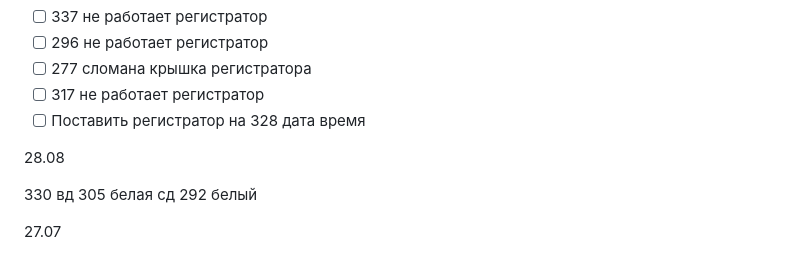
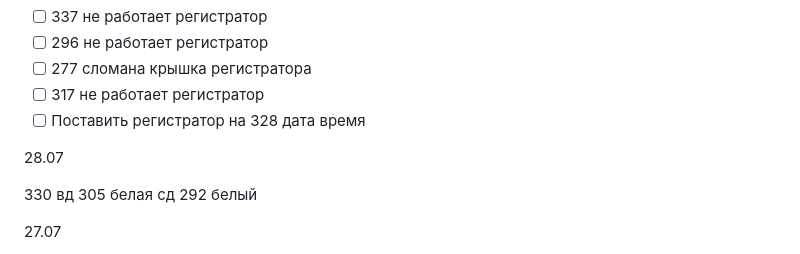
Before and after one commit to vladimka/obsidian, a Markdown page: Google Keep/Работа.md, the part around the change. Rendered like a GitHub page.

Commit message:
Commit from iPhone on 28.07.2026, 11:35:59

```diff
--- a/Google Keep/Работа.md
+++ b/Google Keep/Работа.md
@@ -14,7 +14,7 @@ tags:
 - [ ] 317 не работает регистратор
 - [ ] Поставить регистратор на 328 дата время
 
-28.08
+28.07
 
 330 вд
 305 белая сд
```
